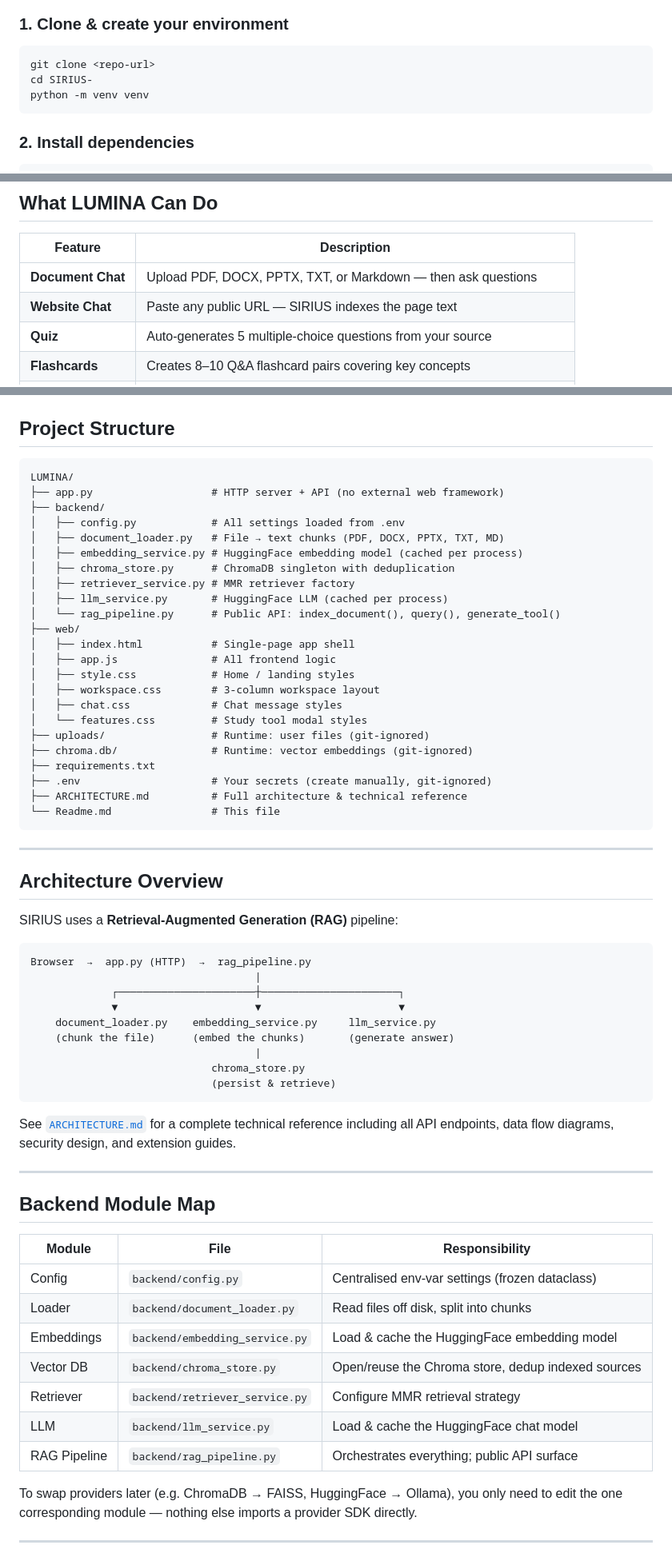
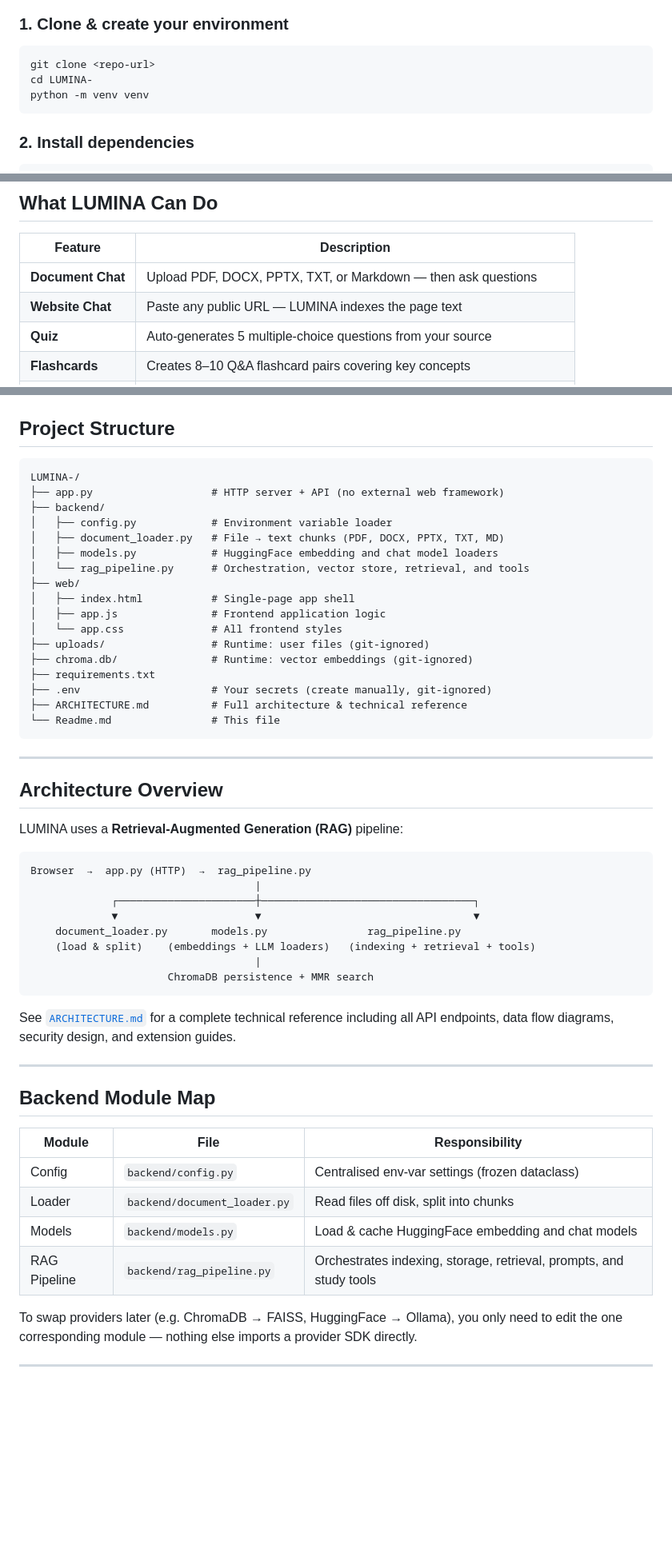
Before and after one commit to shivansh-dhakad/Lumina, a Markdown page: README.md, 3 parts joined by grey strips. Shown at 80% size. GitHub-like rendering; blank space fills up the shorter version.

Commit message:
Rename project from SIRIUS to LUMINA
Updated README to reflect project name change from SIRIUS to LUMINA and modified file structure descriptions.

````diff
--- a/README.md
+++ b/README.md
@@ -10,7 +10,7 @@
 
 ```powershell
 git clone <repo-url>
-cd SIRIUS-
+cd LUMINA-
 python -m venv venv
 ```
 
@@ -55,7 +55,7 @@ Open **http://127.0.0.1:8000** in your browser.
 | Feature | Description |
 |---|---|
 | **Document Chat** | Upload PDF, DOCX, PPTX, TXT, or Markdown — then ask questions |
-| **Website Chat** | Paste any public URL — SIRIUS indexes the page text |
+| **Website Chat** | Paste any public URL — LUMINA indexes the page text |
 | **Quiz** | Auto-generates 5 multiple-choice questions from your source |
 | **Flashcards** | Creates 8–10 Q&A flashcard pairs covering key concepts |
 | **Summary** | Produces a structured Markdown summary with a Key Takeaways section |
@@ -78,23 +78,17 @@ Open **http://127.0.0.1:8000** in your browser.
 ## Project Structure
 
 ```
-LUMINA/
+LUMINA-/
 ├── app.py                   # HTTP server + API (no external web framework)
 ├── backend/
-│   ├── config.py            # All settings loaded from .env
+│   ├── config.py            # Environment variable loader
 │   ├── document_loader.py   # File → text chunks (PDF, DOCX, PPTX, TXT, MD)
-│   ├── embedding_service.py # HuggingFace embedding model (cached per process)
-│   ├── chroma_store.py      # ChromaDB singleton with deduplication
-│   ├── retriever_service.py # MMR retriever factory
-│   ├── llm_service.py       # HuggingFace LLM (cached per process)
-│   └── rag_pipeline.py      # Public API: index_document(), query(), generate_tool()
+│   ├── models.py            # HuggingFace embedding and chat model loaders
+│   └── rag_pipeline.py      # Orchestration, vector store, retrieval, and tools
 ├── web/
 │   ├── index.html           # Single-page app shell
-│   ├── app.js               # All frontend logic
-│   ├── style.css            # Home / landing styles
-│   ├── workspace.css        # 3-column workspace layout
-│   ├── chat.css             # Chat message styles
-│   └── features.css         # Study tool modal styles
+│   ├── app.js               # Frontend application logic
+│   └── app.css              # All frontend styles
 ├── uploads/                 # Runtime: user files (git-ignored)
 ├── chroma.db/               # Runtime: vector embeddings (git-ignored)
 ├── requirements.txt
@@ -107,18 +101,17 @@ LUMINA/
 
 ## Architecture Overview
 
-SIRIUS uses a **Retrieval-Augmented Generation (RAG)** pipeline:
+LUMINA uses a **Retrieval-Augmented Generation (RAG)** pipeline:
 
 ```
 Browser  →  app.py (HTTP)  →  rag_pipeline.py
                                     |
-             ┌──────────────────────┼──────────────────────┐
-             ▼                      ▼                      ▼
-    document_loader.py    embedding_service.py     llm_service.py
-    (chunk the file)      (embed the chunks)       (generate answer)
+             ┌──────────────────────┼──────────────────────────────────┐
+             ▼                      ▼                                  ▼
+    document_loader.py       models.py                rag_pipeline.py
+    (load & split)    (embeddings + LLM loaders)   (indexing + retrieval + tools)
                                     |
-                             chroma_store.py
-                             (persist & retrieve)
+                      ChromaDB persistence + MMR search
 ```
 
 See [`ARCHITECTURE.md`](ARCHITECTURE.md) for a complete technical reference including all API endpoints, data flow diagrams, security design, and extension guides.
@@ -131,11 +124,8 @@ See [`ARCHITECTURE.md`](ARCHITECTURE.md) for a complete technical reference incl
 |---|---|---|
 | Config | `backend/config.py` | Centralised env-var settings (frozen dataclass) |
 | Loader | `backend/document_loader.py` | Read files off disk, split into chunks |
-| Embeddings | `backend/embedding_service.py` | Load & cache the HuggingFace embedding model |
-| Vector DB | `backend/chroma_store.py` | Open/reuse the Chroma store, dedup indexed sources |
-| Retriever | `backend/retriever_service.py` | Configure MMR retrieval strategy |
-| LLM | `backend/llm_service.py` | Load & cache the HuggingFace chat model |
-| RAG Pipeline | `backend/rag_pipeline.py` | Orchestrates everything; public API surface |
+| Models | `backend/models.py` | Load & cache HuggingFace embedding and chat models |
+| RAG Pipeline | `backend/rag_pipeline.py` | Orchestrates indexing, storage, retrieval, prompts, and study tools |
 
 To swap providers later (e.g. ChromaDB → FAISS, HuggingFace → Ollama), you only need to edit the one corresponding module — nothing else imports a provider SDK directly.
 
````
